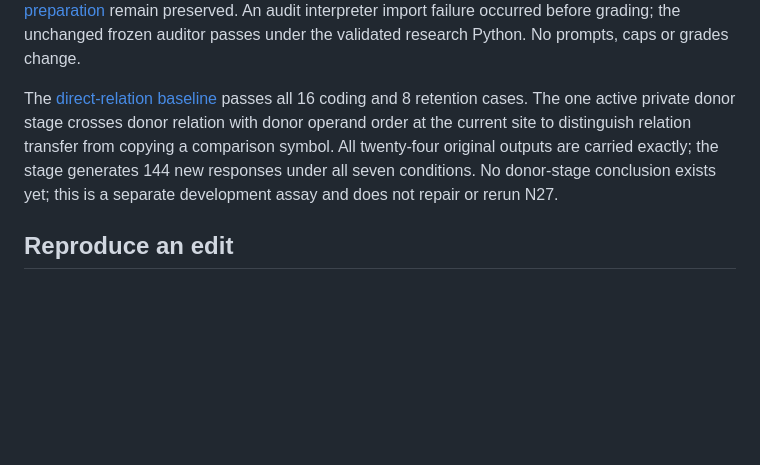
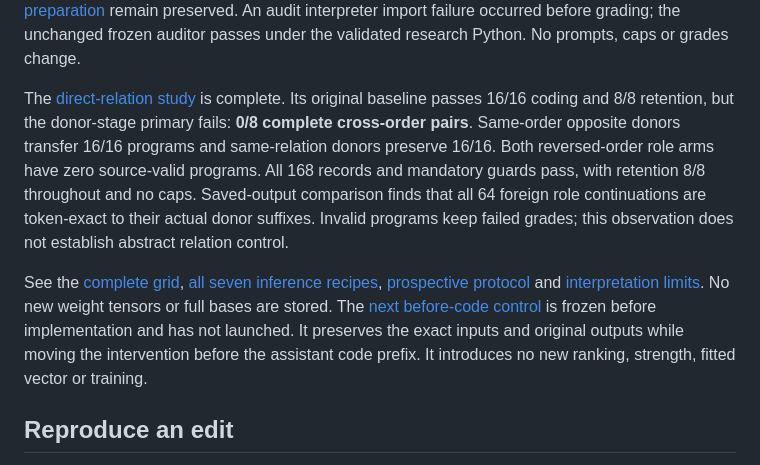
Before and after one commit to yatin-superintelligence/gemma-neuron-engineering, a Markdown page: README.md, the part around the change. Drawn GitHub-style; blank space fills up the shorter version.

Commit message:
Close N28 with complete donor-order failures and freeze before-code control

```diff
--- a/README.md
+++ b/README.md
@@ -65,7 +65,9 @@ A [generic host-only checker probe](results/return_identity_host_summary.json),
 
 The [contextual-binding study](results/n27_baseline_summary.json) stops before every edit. All forty records and mandatory guards pass: 21/32 coding, 8/8 retention and no complete counterbalanced block. Every role source satisfies the required operand order, but eleven compute the wrong relation. The [prospective protocol](methods/n27_prospective_protocol.json) and [host preparation](results/n27_preparation.json) remain preserved. An audit interpreter import failure occurred before grading; the unchanged frozen auditor passes under the validated research Python. No prompts, caps or grades change.
 
-The [direct-relation baseline](results/n28_baseline_summary.json) passes all 16 coding and 8 retention cases. The one active private donor stage crosses donor relation with donor operand order at the current site to distinguish relation transfer from copying a comparison symbol. All twenty-four original outputs are carried exactly; the stage generates 144 new responses under all seven conditions. No donor-stage conclusion exists yet; this is a separate development assay and does not repair or rerun N27.
+The [direct-relation study](results/n28_summary.json) is complete. Its original baseline passes 16/16 coding and 8/8 retention, but the donor-stage primary fails: **0/8 complete cross-order pairs**. Same-order opposite donors transfer 16/16 programs and same-relation donors preserve 16/16. Both reversed-order role arms have zero source-valid programs. All 168 records and mandatory guards pass, with retention 8/8 throughout and no caps. Saved-output comparison finds that all 64 foreign role continuations are token-exact to their actual donor suffixes. Invalid programs keep failed grades; this observation does not establish abstract relation control.
+
+See the [complete grid](docs/figures/n28_summary.png), [all seven inference recipes](models/n28/recipe.json), [prospective protocol](methods/n28_prospective_protocol.json) and [interpretation limits](methods/n28_interpretation.json). No new weight tensors or full bases are stored. The [next before-code control](methods/n29_prospective_protocol.json) is frozen before implementation and has not launched. It preserves the exact inputs and original outputs while moving the intervention before the assistant code prefix. It introduces no new ranking, strength, fitted vector or training.
 
 ## Reproduce an edit
 
```
Also changed, not shown: models/README.md (+7 -0 lines), docs/figures/n28_summary.png (added), 15 other files.
